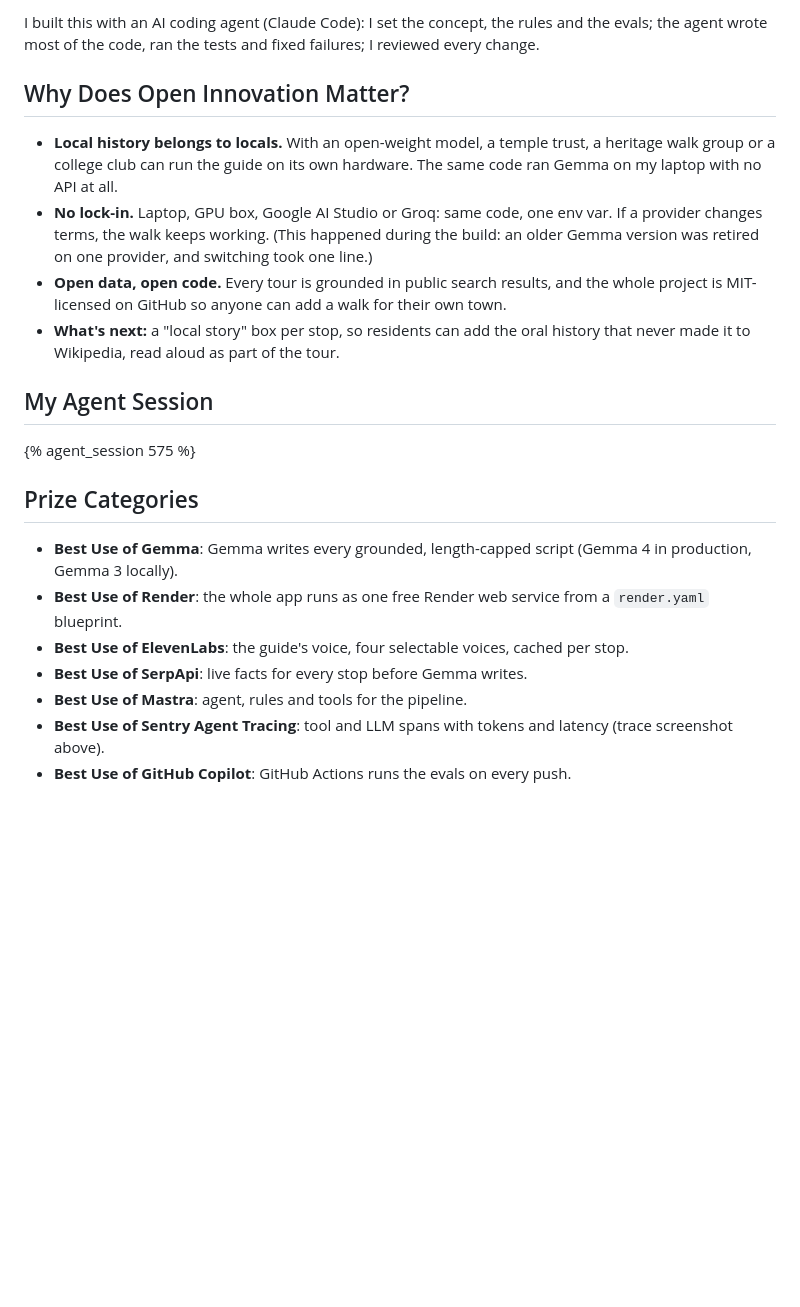
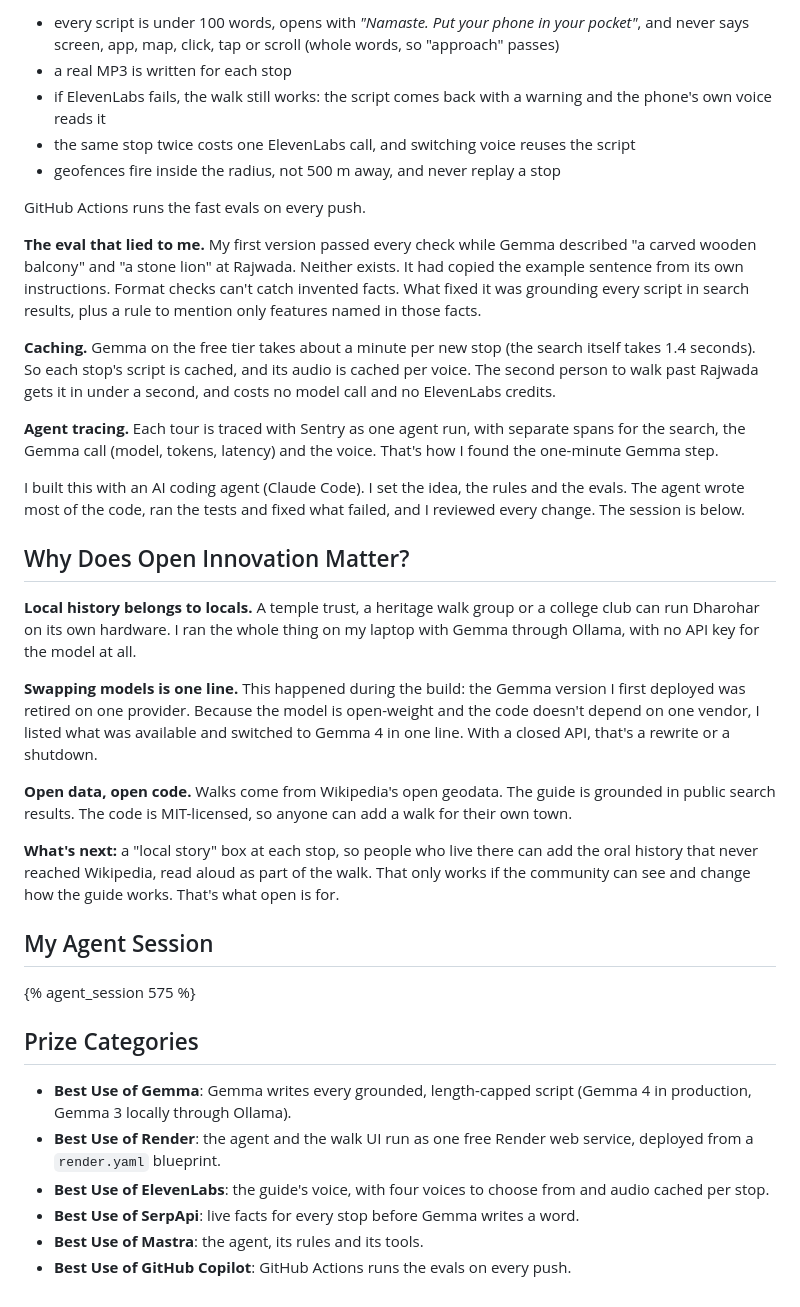
Before and after one commit to Prekshabarjatya/dharohar-agent, a Markdown page: DEV_POST.md, the part around one of its changes. Drawn GitHub-style; blank space fills up the shorter version.

```diff
--- a/DEV_POST.md
+++ b/DEV_POST.md
@@ -52,12 +51,29 @@ One eval taught me something. The first version passed every format check while
 
-I built this with an AI coding agent (Claude Code): I set the concept, the rules and the evals; the agent wrote most of the code, ran the tests and fixed failures; I reviewed every change.
+- every script is under 100 words, opens with *"Namaste. Put your phone in your pocket"*, and never says screen, app, map, click, tap or scroll (whole words, so "approach" passes)
+- a real MP3 is written for each stop
+- if ElevenLabs fails, the walk still works: the script comes back with a warning and the phone's own voice reads it
+- the same stop twice costs one ElevenLabs call, and switching voice reuses the script
+- geofences fire inside the radius, not 500 m away, and never replay a stop
+
+GitHub Actions runs the fast evals on every push.
+
+**The eval that lied to me.** My first version passed every check while Gemma described "a carved wooden balcony" and "a stone lion" at Rajwada. Neither exists. It had copied the example sentence from its own instructions. Format checks can't catch invented facts. What fixed it was grounding every script in search results, plus a rule to mention only features named in those facts.
+
+**Caching.** Gemma on the free tier takes about a minute per new stop (the search itself takes 1.4 seconds). So each stop's script is cached, and its audio is cached per voice. The second person to walk past Rajwada gets it in under a second, and costs no model call and no ElevenLabs credits.
+
+**Agent tracing.** Each tour is traced with Sentry as one agent run, with separate spans for the search, the Gemma call (model, tokens, latency) and the voice. That's how I found the one-minute Gemma step.
+
+I built this with an AI coding agent (Claude Code). I set the idea, the rules and the evals. The agent wrote most of the code, ran the tests and fixed what failed, and I reviewed every change. The session is below.
 
 ## Why Does Open Innovation Matter?
 
-- **Local history belongs to locals.** With an open-weight model, a temple trust, a heritage walk group or a college club can run the guide on its own hardware. The same code ran Gemma on my laptop with no API at all.
-- **No lock-in.** Laptop, GPU box, Google AI Studio or Groq: same code, one env var. If a provider changes terms, the walk keeps working. (This happened during the build: an older Gemma version was retired on one provider, and switching took one line.)
-- **Open data, open code.** Every tour is grounded in public search results, and the whole project is MIT-licensed on GitHub so anyone can add a walk for their own town.
-- **What's next:** a "local story" box per stop, so residents can add the oral history that never made it to Wikipedia, read aloud as part of the tour.
+**Local history belongs to locals.** A temple trust, a heritage walk group or a college club can run Dharohar on its own hardware. I ran the whole thing on my laptop with Gemma through Ollama, with no API key for the model at all.
+
+**Swapping models is one line.** This happened during the build: the Gemma version I first deployed was retired on one provider. Because the model is open-weight and the code doesn't depend on one vendor, I listed what was available and switched to Gemma 4 in one line. With a closed API, that's a rewrite or a shutdown.
+
+**Open data, open code.** Walks come from Wikipedia's open geodata. The guide is grounded in public search results. The code is MIT-licensed, so anyone can add a walk for their own town.
+
+**What's next:** a "local story" box at each stop, so people who live there can add the oral history that never reached Wikipedia, read aloud as part of the walk. That only works if the community can see and change how the guide works. That's what open is for.
 
 ## My Agent Session
 
@@ -65,10 +81,9 @@ I built this with an AI coding agent (Claude Code): I set the concept, the rules
 
 ## Prize Categories
 
-- **Best Use of Gemma**: Gemma writes every grounded, length-capped script (Gemma 4 in production, Gemma 3 locally).
-- **Best Use of Render**: the whole app runs as one free Render web service from a `render.yaml` blueprint.
-- **Best Use of ElevenLabs**: the guide's voice, four selectable voices, cached per stop.
-- **Best Use of SerpApi**: live facts for every stop before Gemma writes.
-- **Best Use of Mastra**: agent, rules and tools for the pipeline.
-- **Best Use of Sentry Agent Tracing**: tool and LLM spans with tokens and latency (trace screenshot above).
+- **Best Use of Gemma**: Gemma writes every grounded, length-capped script (Gemma 4 in production, Gemma 3 locally through Ollama).
+- **Best Use of Render**: the agent and the walk UI run as one free Render web service, deployed from a `render.yaml` blueprint.
+- **Best Use of ElevenLabs**: the guide's voice, with four voices to choose from and audio cached per stop.
+- **Best Use of SerpApi**: live facts for every stop before Gemma writes a word.
+- **Best Use of Mastra**: the agent, its rules and its tools.
 - **Best Use of GitHub Copilot**: GitHub Actions runs the evals on every push.
```
Also changed, not shown: other parts of DEV_POST.md (+26 -27 lines).
